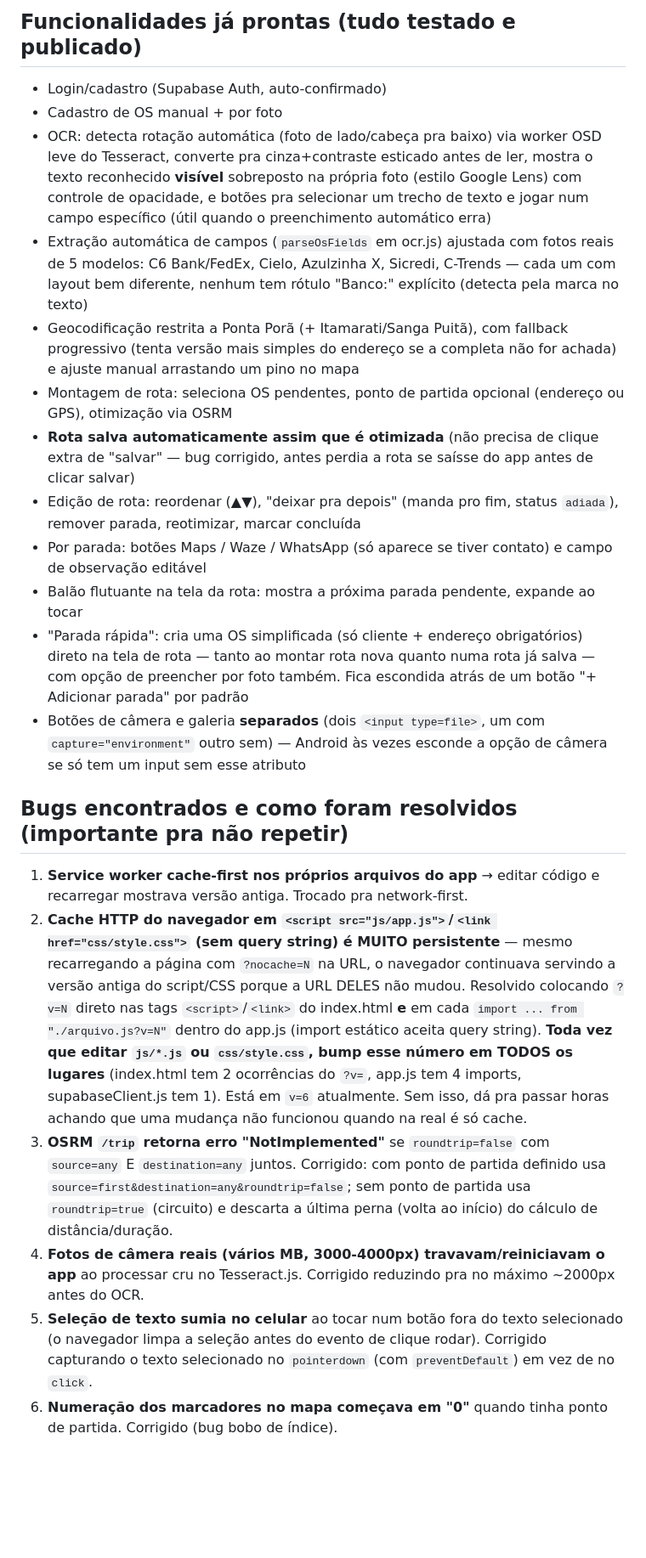
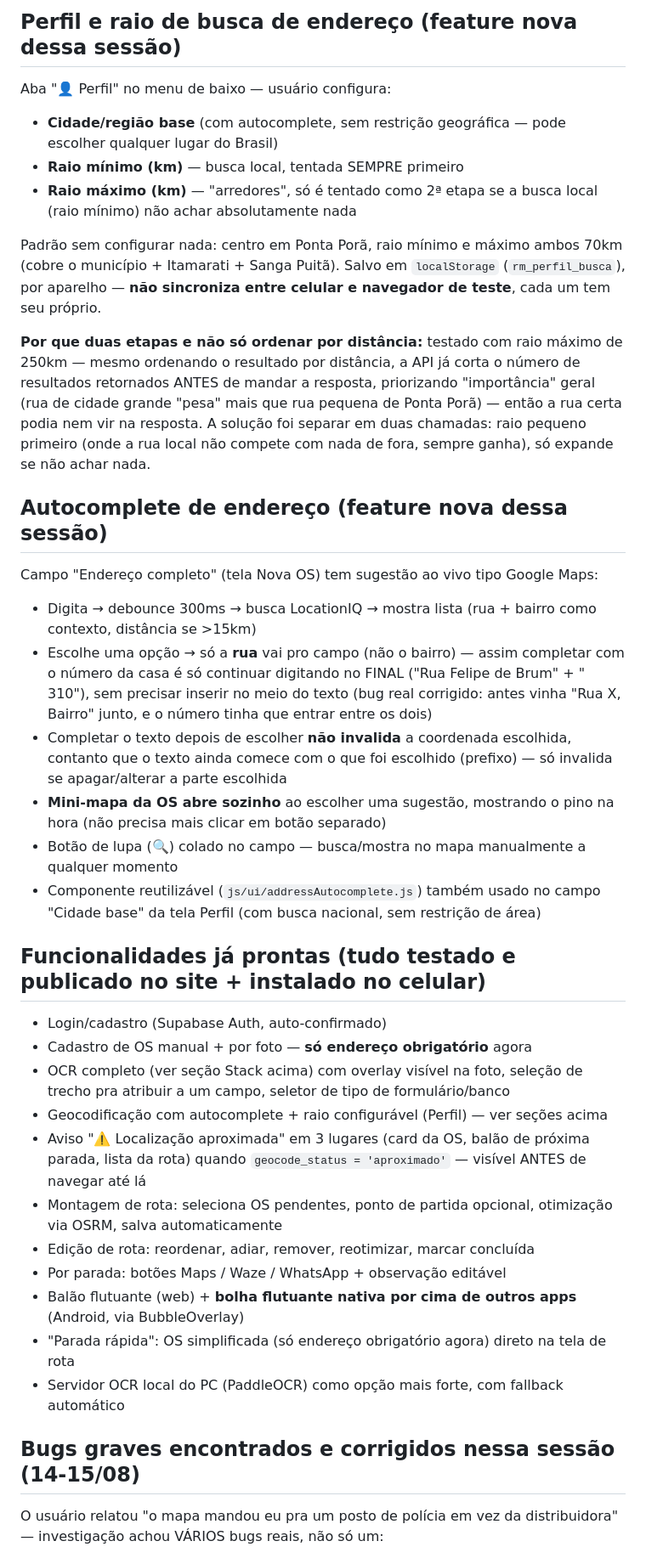
Before and after one commit to alyssondossantos2000-sudo/rotas-maquininhas, a Markdown page: CONTEXTO_PROJETO.md, the part around one of its changes. Shown at 85% size. GitHub-like rendering; blank space fills up the shorter version.

```diff
--- a/CONTEXTO_PROJETO.md
+++ b/CONTEXTO_PROJETO.md
@@ -56,25 +102,40 @@ RotasMaquininhas/
 
-## Funcionalidades já prontas (tudo testado e publicado)
+## Perfil e raio de busca de endereço (feature nova dessa sessão)
+
+Aba "👤 Perfil" no menu de baixo — usuário configura:
+- **Cidade/região base** (com autocomplete, sem restrição geográfica — pode escolher qualquer lugar do Brasil)
+- **Raio mínimo (km)** — busca local, tentada SEMPRE primeiro
+- **Raio máximo (km)** — "arredores", só é tentado como 2ª etapa se a busca local (raio mínimo) não achar absolutamente nada
+
+Padrão sem configurar nada: centro em Ponta Porã, raio mínimo e máximo ambos 70km (cobre o município + Itamarati + Sanga Puitã). Salvo em `localStorage` (`rm_perfil_busca`), por aparelho — **não sincroniza entre celular e navegador de teste**, cada um tem seu próprio.
+
+**Por que duas etapas e não só ordenar por distância:** testado com raio máximo de 250km — mesmo ordenando o resultado por distância, a API já corta o número de resultados retornados ANTES de mandar a resposta, priorizando "importância" geral (rua de cidade grande "pesa" mais que rua pequena de Ponta Porã) — então a rua certa podia nem vir na resposta. A solução foi separar em duas chamadas: raio pequeno primeiro (onde a rua local não compete com nada de fora, sempre ganha), só expande se não achar nada.
+
+## Autocomplete de endereço (feature nova dessa sessão)
+
+Campo "Endereço completo" (tela Nova OS) tem sugestão ao vivo tipo Google Maps:
+- Digita → debounce 300ms → busca LocationIQ → mostra lista (rua + bairro como contexto, distância se >15km)
+- Escolhe uma opção → só a **rua** vai pro campo (não o bairro) — assim completar com o número da casa é só continuar digitando no FINAL ("Rua Felipe de Brum" + " 310"), sem precisar inserir no meio do texto (bug real corrigido: antes vinha "Rua X, Bairro" junto, e o número tinha que entrar entre os dois)
+- Completar o texto depois de escolher **não invalida** a coordenada escolhida, contanto que o texto ainda comece com o que foi escolhido (prefixo) — só invalida se apagar/alterar a parte escolhida
+- **Mini-mapa da OS abre sozinho** ao escolher uma sugestão, mostrando o pino na hora (não precisa mais clicar em botão separado)
+- Botão de lupa (🔍) colado no campo — busca/mostra no mapa manualmente a qualquer momento
+- Componente reutilizável (`js/ui/addressAutocomplete.js`) também usado no campo "Cidade base" da tela Perfil (com busca nacional, sem restrição de área)
+
+## Funcionalidades já prontas (tudo testado e publicado no site + instalado no celular)
 
 - Login/cadastro (Supabase Auth, auto-confirmado)
-- Cadastro de OS manual + por foto
-- OCR: detecta rotação automática (foto de lado/cabeça pra baixo) via worker OSD leve do Tesseract, converte pra cinza+contraste esticado antes de ler, mostra o texto reconhecido **visível** sobreposto na própria foto (estilo Google Lens) com controle de opacidade, e botões pra selecionar um trecho de texto e jogar num campo específico (útil quando o preenchimento automático erra)
-- Extração automática de campos (`parseOsFields` em ocr.js) ajustada com fotos reais de 5 modelos: C6 Bank/FedEx, Cielo, Azulzinha X, Sicredi, C-Trends — cada um com layout bem diferente, nenhum tem rótulo "Banco:" explícito (detecta pela marca no texto)
-- Geocodificação restrita a Ponta Porã (+ Itamarati/Sanga Puitã), com fallback progressivo (tenta versão mais simples do endereço se a completa não for achada) e ajuste manual arrastando um pino no mapa
-- Montagem de rota: seleciona OS pendentes, ponto de partida opcional (endereço ou GPS), otimização via OSRM
-- **Rota salva automaticamente assim que é otimizada** (não precisa de clique extra de "salvar" — bug corrigido, antes perdia a rota se saísse do app antes de clicar salvar)
-- Edição de rota: reordenar (▲▼), "deixar pra depois" (manda pro fim, status `adiada`), remover parada, reotimizar, marcar concluída
-- Por parada: botões Maps / Waze / WhatsApp (só aparece se tiver contato) e campo de observação editável
-- Balão flutuante na tela da rota: mostra a próxima parada pendente, expande ao tocar
-- "Parada rápida": cria uma OS simplificada (só cliente + endereço obrigatórios) direto na tela de rota — tanto ao montar rota nova quanto numa rota já salva — com opção de preencher por foto também. Fica escondida atrás de um botão "+ Adicionar parada" por padrão
-- Botões de câmera e galeria **separados** (dois `<input type=file>`, um com `capture="environment"` outro sem) — Android às vezes esconde a opção de câmera se só tem um input sem esse atributo
+- Cadastro de OS manual + por foto — **só endereço obrigatório** agora
+- OCR completo (ver seção Stack acima) com overlay visível na foto, seleção de trecho pra atribuir a um campo, seletor de tipo de formulário/banco
+- Geocodificação com autocomplete + raio configurável (Perfil) — ver seções acima
+- Aviso "⚠️ Localização aproximada" em 3 lugares (card da OS, balão de próxima parada, lista da rota) quando `geocode_status = 'aproximado'` — visível ANTES de navegar até lá
+- Montagem de rota: seleciona OS pendentes, ponto de partida opcional, otimização via OSRM, salva automaticamente
+- Edição de rota: reordenar, adiar, remover, reotimizar, marcar concluída
+- Por parada: botões Maps / Waze / WhatsApp + observação editável
+- Balão flutuante (web) + **bolha flutuante nativa por cima de outros apps** (Android, via BubbleOverlay)
+- "Parada rápida": OS simplificada (só endereço obrigatório agora) direto na tela de rota
+- Servidor OCR local do PC (PaddleOCR) como opção mais forte, com fallback automático
 
-## Bugs encontrados e como foram resolvidos (importante pra não repetir)
+## Bugs graves encontrados e corrigidos nessa sessão (14-15/08)
 
-1. **Service worker cache-first nos próprios arquivos do app** → editar código e recarregar mostrava versão antiga. Trocado pra network-first.
-2. **Cache HTTP do navegador em `<script src="js/app.js">`/`<link href="css/style.css">` (sem query string) é MUITO persistente** — mesmo recarregando a página com `?nocache=N` na URL, o navegador continuava servindo a versão antiga do script/CSS porque a URL DELES não mudou. Resolvido colocando `?v=N` direto nas tags `<script>`/`<link>` do index.html **e** em cada `import ... from "./arquivo.js?v=N"` dentro do app.js (import estático aceita query string). **Toda vez que editar `js/*.js` ou `css/style.css`, bump esse número em TODOS os lugares** (index.html tem 2 ocorrências do `?v=`, app.js tem 4 imports, supabaseClient.js tem 1). Está em `v=6` atualmente. Sem isso, dá pra passar horas achando que uma mudança não funcionou quando na real é só cache.
-3. **OSRM `/trip` retorna erro "NotImplemented"** se `roundtrip=false` com `source=any` E `destination=any` juntos. Corrigido: com ponto de partida definido usa `source=first&destination=any&roundtrip=false`; sem ponto de partida usa `roundtrip=true` (circuito) e descarta a última perna (volta ao início) do cálculo de distância/duração.
-4. **Fotos de câmera reais (vários MB, 3000-4000px) travavam/reiniciavam o app** ao processar cru no Tesseract.js. Corrigido reduzindo pra no máximo ~2000px antes do OCR.
-5. **Seleção de texto sumia no celular** ao tocar num botão fora do texto selecionado (o navegador limpa a seleção antes do evento de clique rodar). Corrigido capturando o texto selecionado no `pointerdown` (com `preventDefault`) em vez de no `click`.
-6. **Numeração dos marcadores no mapa começava em "0"** quando tinha ponto de partida. Corrigido (bug bobo de índice).
+O usuário relatou "o mapa mandou eu pra um posto de polícia em vez da distribuidora" — investigação achou VÁRIOS bugs reais, não só um:
 
```
Also changed, not shown: other parts of CONTEXTO_PROJETO.md (+98 -40 lines).
